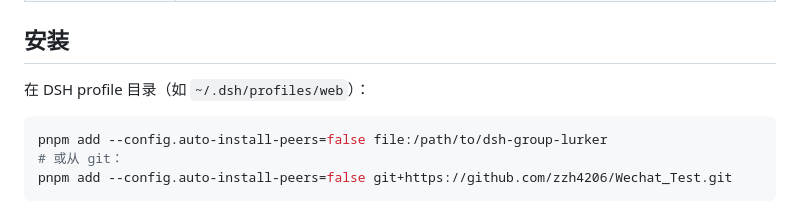
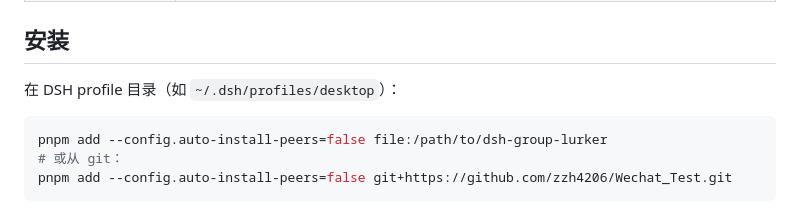
Before and after one commit to zzh4206/Wechat_Test, a Markdown page: README.md, the part around the change. Rendered like a GitHub page.

Commit message:
docs: 运行环境改定 desktop profile 为 canonical（web 弃用），标注默认模型 glm-5.3 与 node:sqlite 适配项

````diff
--- a/README.md
+++ b/README.md
@@ -27,7 +27,7 @@
 
 ## 安装
 
-在 DSH profile 目录（如 `~/.dsh/profiles/web`）：
+在 DSH profile 目录（如 `~/.dsh/profiles/desktop`）：
 
 ```bash
 pnpm add --config.auto-install-peers=false file:/path/to/dsh-group-lurker
````
Also changed, not shown: docs/PROGRESS.md (+1 -1 lines), docs/RUNBOOK.md (+8 -4 lines).
